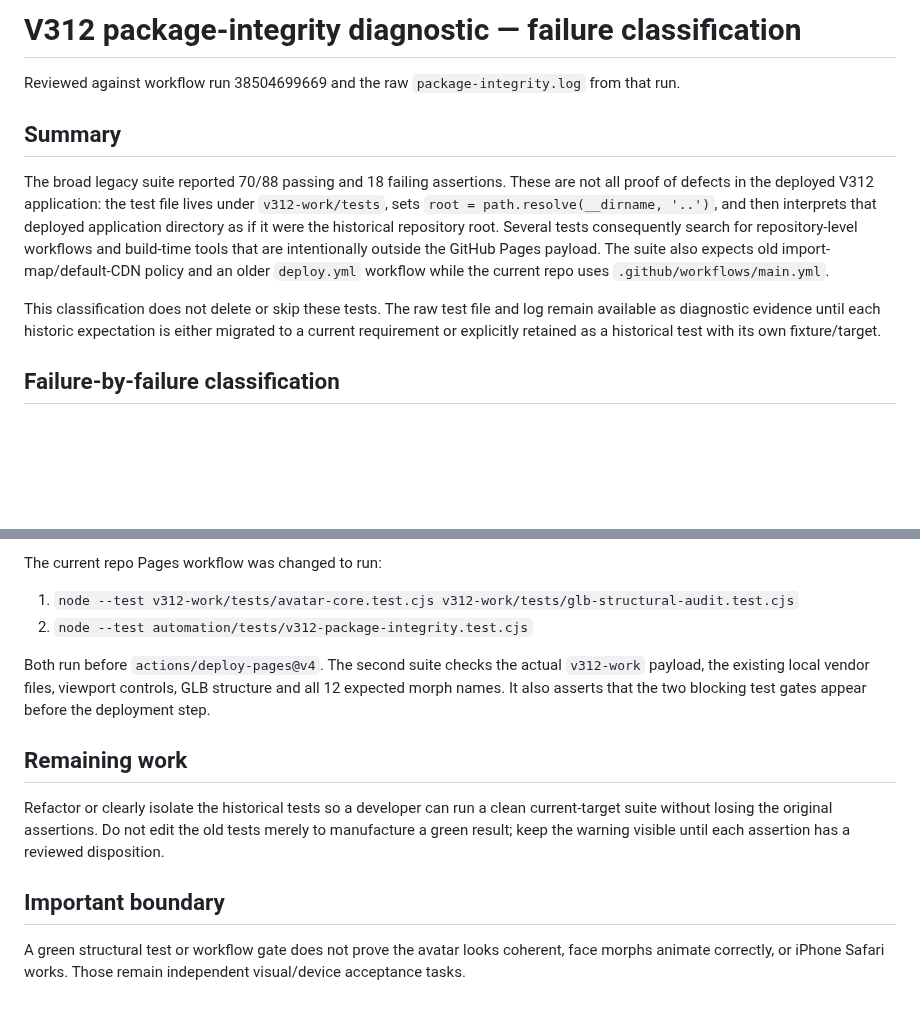
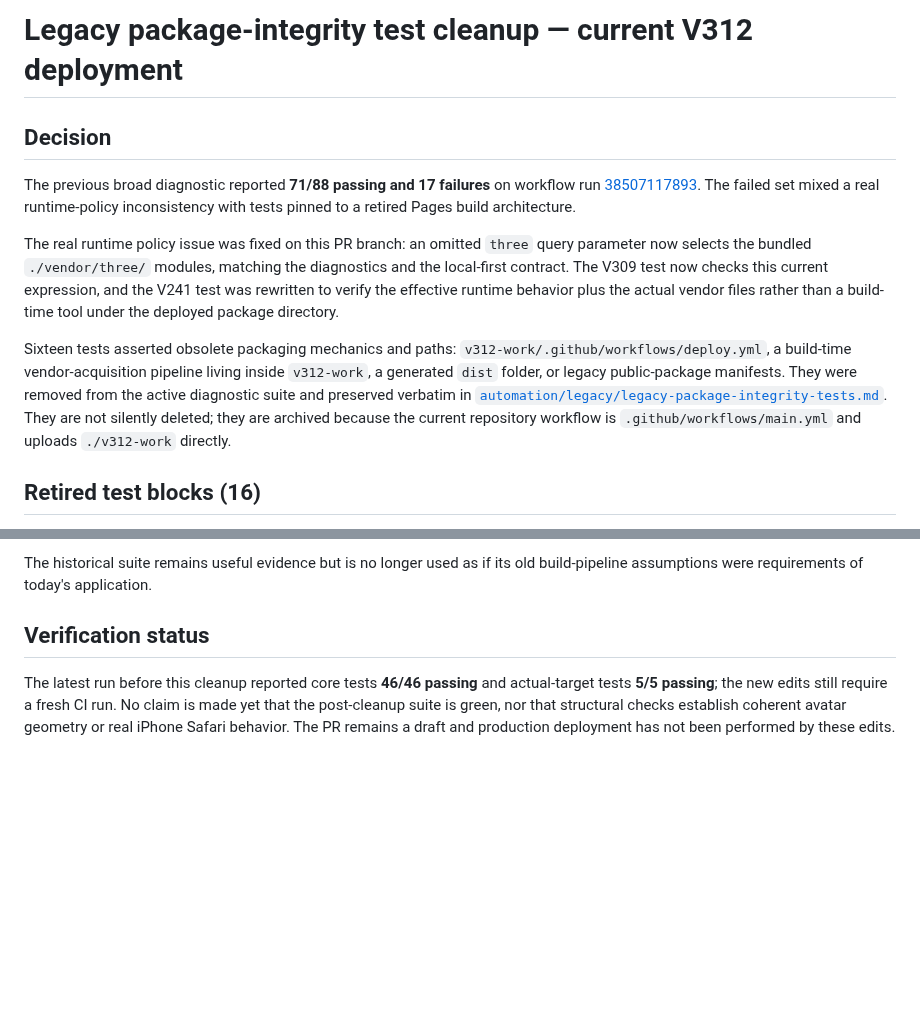
Before and after one commit to PhiLam-ai/Ly-lam-lam, a Markdown page: automation/LEGACY-PACKAGE-TEST-CLASSIFICATION.md, 2 parts joined by grey strips. Drawn GitHub-style; blank space fills up the shorter version.

Commit message:
Document removal of obsolete pipeline tests and current-target replacement

```diff
--- a/automation/LEGACY-PACKAGE-TEST-CLASSIFICATION.md
+++ b/automation/LEGACY-PACKAGE-TEST-CLASSIFICATION.md
@@ -1,12 +1,12 @@
-# V312 package-integrity diagnostic — failure classification
+# Legacy package-integrity test cleanup — current V312 deployment
 
-Reviewed against workflow run 38504699669 and the raw `package-integrity.log` from that run.
+## Decision
 
-## Summary
+The previous broad diagnostic reported **71/88 passing and 17 failures** on workflow run [38507117893](https://github.com/PhiLam-ai/Ly-lam-lam/actions/runs/38507117893). The failed set mixed a real runtime-policy inconsistency with tests pinned to a retired Pages build architecture.
 
-The broad legacy suite reported 70/88 passing and 18 failing assertions. These are not all proof of defects in the deployed V312 application: the test file lives under `v312-work/tests`, sets `root = path.resolve(__dirname, '..')`, and then interprets that deployed application directory as if it were the historical repository root. Several tests consequently search for repository-level workflows and build-time tools that are intentionally outside the GitHub Pages payload. The suite also expects old import-map/default-CDN policy and an older `deploy.yml` workflow while the current repo uses `.github/workflows/main.yml`.
+The real runtime policy issue was fixed on this PR branch: an omitted `three` query parameter now selects the bundled `./vendor/three/` modules, matching the diagnostics and the local-first contract. The V309 test now checks this current expression, and the V241 test was rewritten to verify the effective runtime behavior plus the actual vendor files rather than a build-time tool under the deployed package directory.
 
-This classification does not delete or skip these tests. The raw test file and log remain available as diagnostic evidence until each historic expectation is either migrated to a current requirement or explicitly retained as a historical test with its own fixture/target.
+Sixteen tests asserted obsolete packaging mechanics and paths: `v312-work/.github/workflows/deploy.yml`, a build-time vendor-acquisition pipeline living inside `v312-work`, a generated `dist` folder, or legacy public-package manifests. They were removed from the active diagnostic suite and preserved verbatim in [`automation/legacy/legacy-package-integrity-tests.md`](legacy/legacy-package-integrity-tests.md). They are not silently deleted; they are archived because the current repository workflow is `.github/workflows/main.yml` and uploads `./v312-work` directly.
 
-## Failure-by-failure classification
+## Retired test blocks (16)
 
@@ -39,14 +41,6 @@ A second read-through found that the current-target test previously passed too e
 
-The current repo Pages workflow was changed to run:
-1. `node --test v312-work/tests/avatar-core.test.cjs v312-work/tests/glb-structural-audit.test.cjs`
-2. `node --test automation/tests/v312-package-integrity.test.cjs`
+The historical suite remains useful evidence but is no longer used as if its old build-pipeline assumptions were requirements of today's application.
 
-Both run before `actions/deploy-pages@v4`. The second suite checks the actual `v312-work` payload, the existing local vendor files, viewport controls, GLB structure and all 12 expected morph names. It also asserts that the two blocking test gates appear before the deployment step.
+## Verification status
 
-## Remaining work
-
-Refactor or clearly isolate the historical tests so a developer can run a clean current-target suite without losing the original assertions. Do not edit the old tests merely to manufacture a green result; keep the warning visible until each assertion has a reviewed disposition.
-
-## Important boundary
-
-A green structural test or workflow gate does not prove the avatar looks coherent, face morphs animate correctly, or iPhone Safari works. Those remain independent visual/device acceptance tasks.
+The latest run before this cleanup reported core tests **46/46 passing** and actual-target tests **5/5 passing**; the new edits still require a fresh CI run. No claim is made yet that the post-cleanup suite is green, nor that structural checks establish coherent avatar geometry or real iPhone Safari behavior. The PR remains a draft and production deployment has not been performed by these edits.
```
Also changed, not shown: other parts of automation/LEGACY-PACKAGE-TEST-CLASSIFICATION.md (+25 -23 lines).
